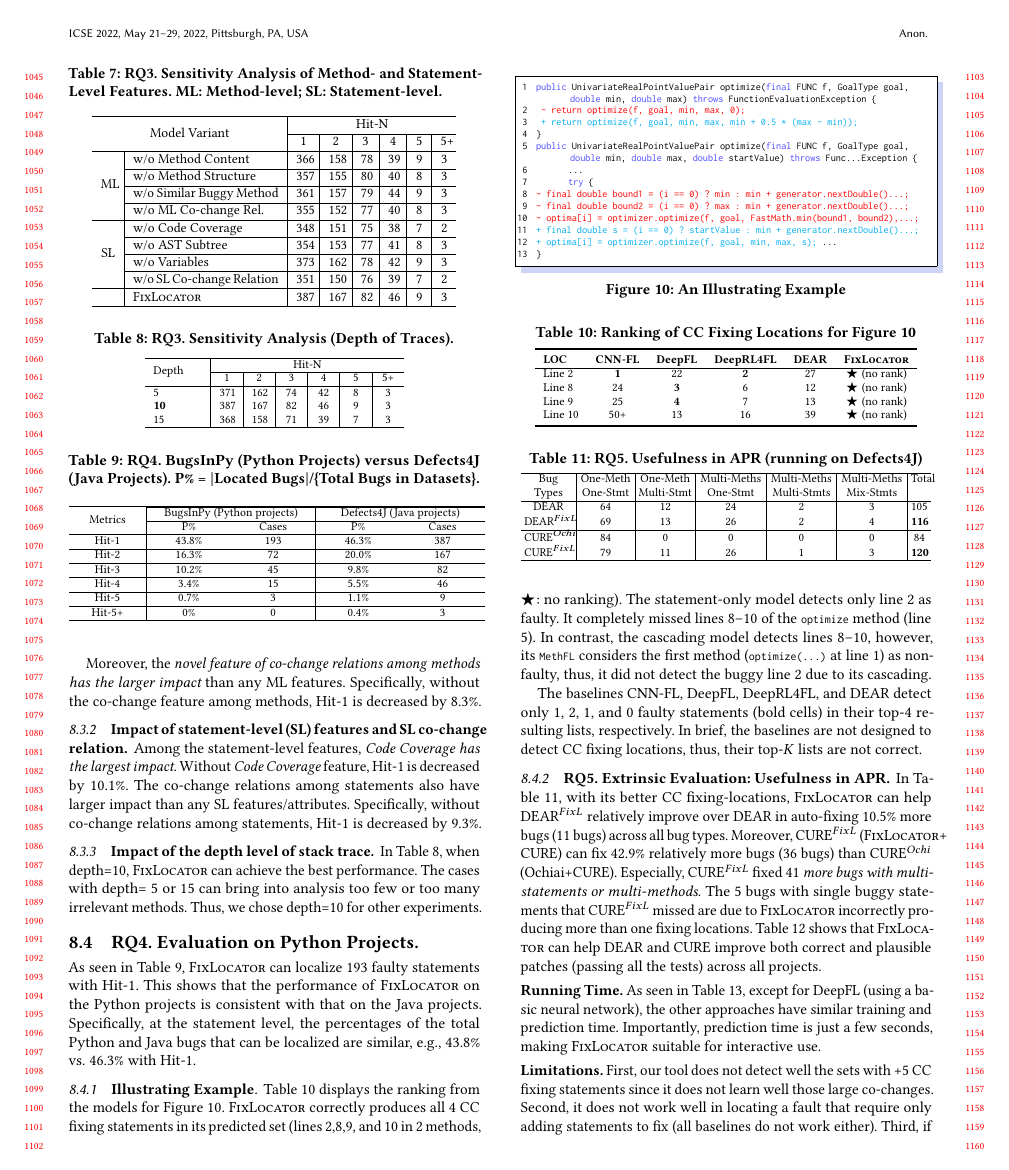
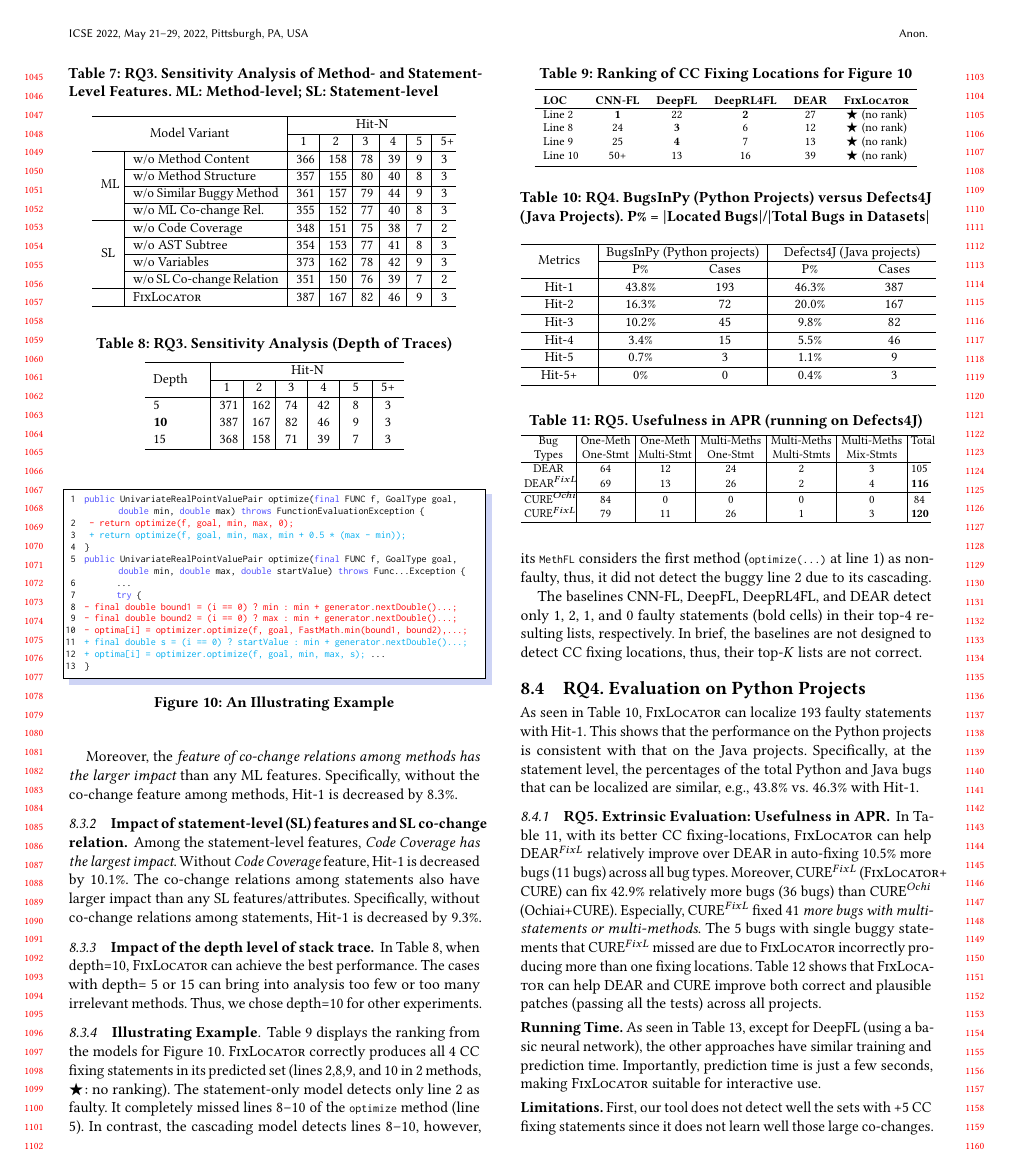
Before and after one commit to tien-n-nguyen/fixlocator, a LaTeX paper (icse22.tex, which reads sections/RQ3-result.tex, sections/RQ4-result.tex): page 10 of 13. Compiled offline with pdfLaTeX.

Commit message:
in-progress

```diff
--- a/sections/RQ3-result.tex
+++ b/sections/RQ3-result.tex
@@ -84,7 +84,7 @@ similar-faulty-method one. This shows that {\em the bugginess nature
 of a method and similar ones has more impact than the tokens of the
 method itself}.
 
-Moreover, the {\em novel feature of co-change relations among methods
+Moreover, the {\em feature of co-change relations among methods
 has}
 %ML co-change relations among methods have a
 {\em the larger impact} than any ML features.
@@ -137,9 +137,9 @@ irrelevant methods. Thus, we chose depth=10 for other experiments.
 %Thus, the results for depth=5 or 15 are lower than the ones of depth=10.
 
 \begin{table}[t]
-	\caption{RQ3. Sensitivity Analysis (Depth of Traces).}
+	\caption{RQ3. Sensitivity Analysis (Depth of Traces)}
         \vspace{-9pt}
-	{\footnotesize
+	{\small
 		\begin{center}
 			\renewcommand{\arraystretch}{1}
 			\begin{tabular}{p{1cm}|p{0.3cm}<{\centering}|p{0.3cm}<{\centering}|p{0.3cm}<{\centering}|p{0.3cm}<{\centering}|p{0.3cm}<{\centering}|p{0.3cm}<{\centering}}
@@ -160,6 +160,8 @@ irrelevant methods. Thus, we chose depth=10 for other experiments.
 	}
 \end{table}
 
+\input{sections/discussions}
+
 
 %Our results show that all features and components in {\tool} have
 %impacts on its performance.
--- a/sections/RQ4-result.tex
+++ b/sections/RQ4-result.tex
@@ -1,7 +1,7 @@
-\subsection{\bf RQ4. Evaluation on Python Projects.}
+\subsection{\bf RQ4. Evaluation on Python Projects}
 As seen in Table~\ref{RQ4}, {\tool} can localize 193 faulty
 statements with Hit-1. This shows that the
-performance of {\tool} on the Python projects is consistent with that
+performance on the Python projects is consistent with that
 on the Java projects. Specifically, at the statement level, the
 percentages of the total Python and Java bugs that can be localized
 are similar, e.g., 43.8\% vs. 46.3\% with Hit-1.
@@ -10,9 +10,9 @@ are similar, e.g., 43.8\% vs. 46.3\% with Hit-1.
 
 
 \begin{table}[t]
-	\caption{RQ4. BugsInPy (Python Projects) versus Defects4J (Java Projects). P\% = $|$Located Bugs$|$/\{Total~Bugs~in Datasets\}.}
+	\caption{RQ4. BugsInPy (Python Projects) versus Defects4J (Java Projects). P\% = $|$Located Bugs$|$/$|$Total~Bugs~in Datasets$|$}
 	\vspace{-5pt}
-	{\footnotesize
+	{\small
 		\begin{center}
 			%\renewcommand{\arraystretch}{1}
 			\tabcolsep 2.7pt
```
Also changed, not shown: sections/RQ1-result-new.tex (+1 -1 lines), sections/RQ2-result.tex (+1 -1 lines), sections/procedure.tex (+3 -2 lines), sections/results.tex (+1 -1 lines), sections/RQ3-result.tex (2 more changed lines).
